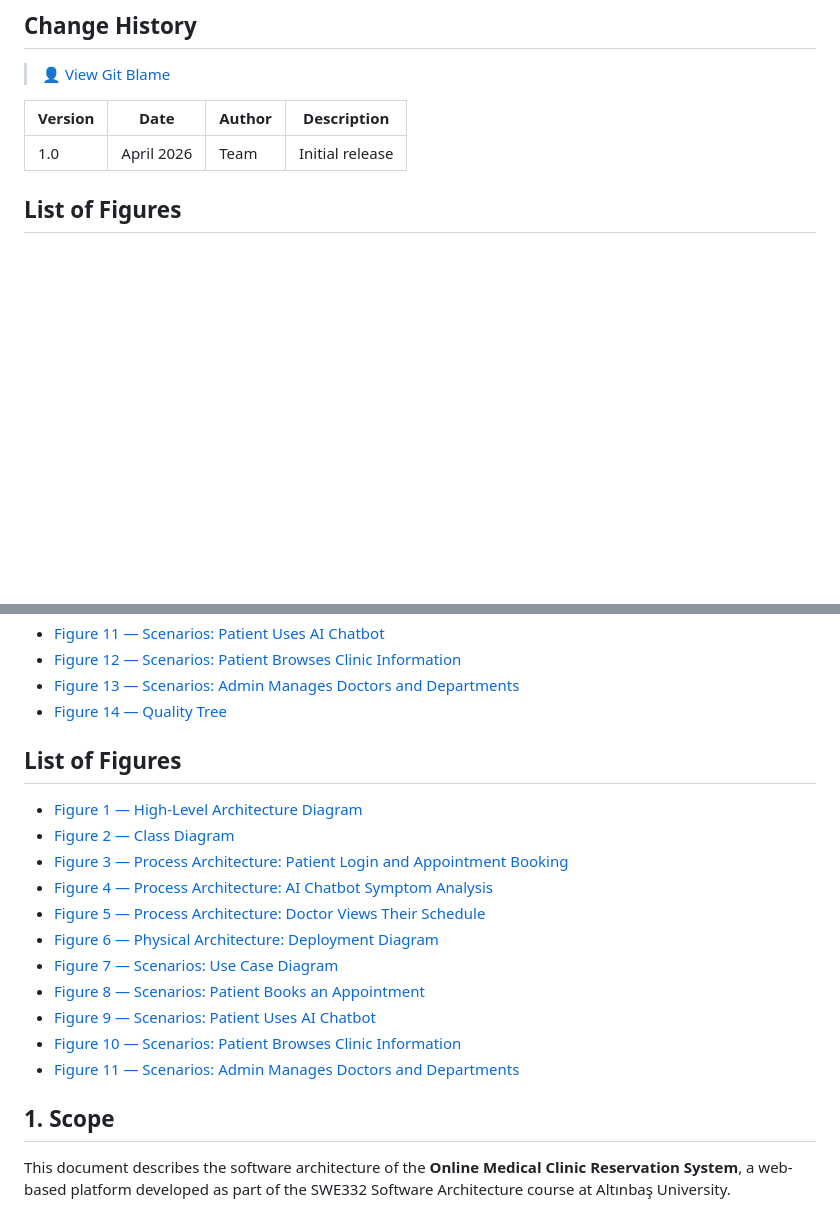
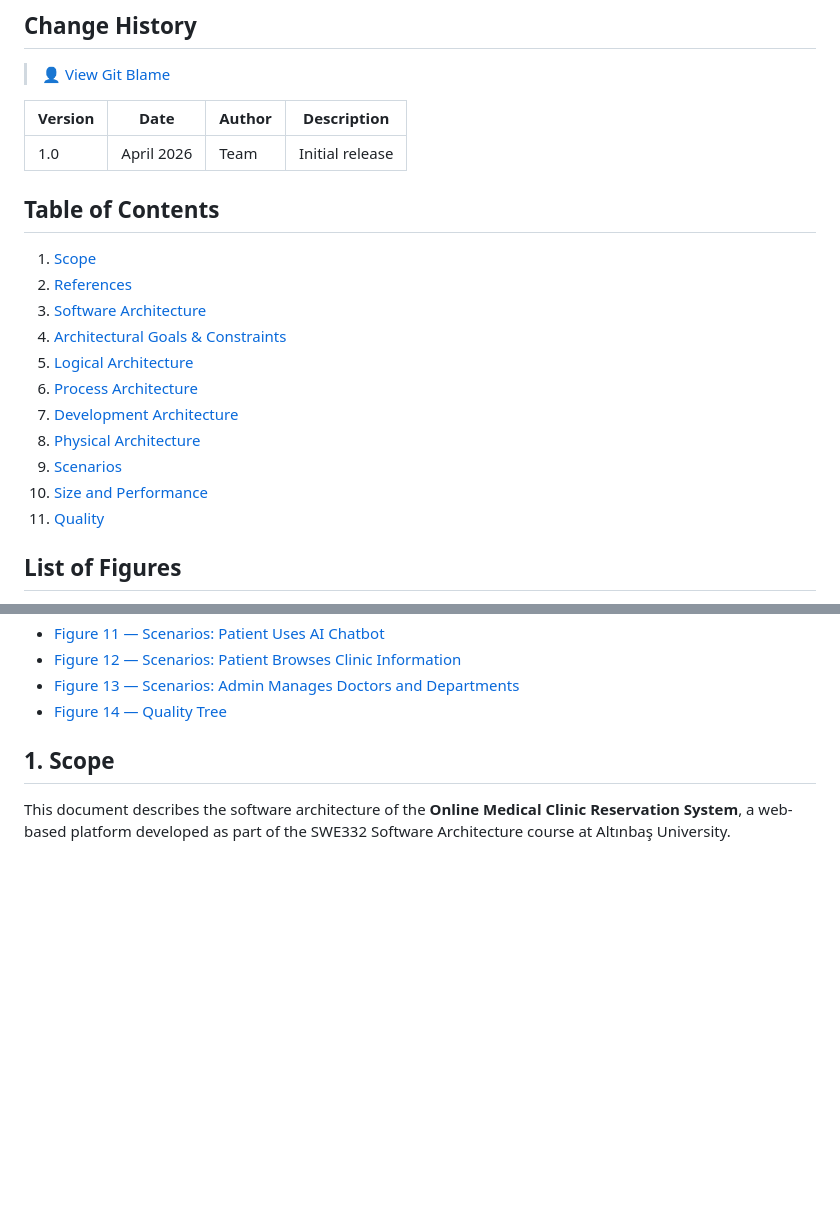
Before and after one commit to khairat1/clinic-reservation-system, a Markdown page: ARCHITECTURE.md, 2 parts joined by grey strips. GitHub-like rendering; blank space fills up the shorter version.

Commit message:
miss edit
edit the wrong edit by me

```diff
--- a/ARCHITECTURE.md
+++ b/ARCHITECTURE.md
@@ -7,6 +7,21 @@
 | Version | Date | Author | Description |
 |---|---|---|---|
 | 1.0 | April 2026 | Team   | Initial release |
+
+## Table of Contents
+
+1. [Scope](#1-scope)
+2. [References](#2-references)
+3. [Software Architecture](#3-software-architecture)
+4. [Architectural Goals & Constraints](#4-architectural-goals--constraints)
+5. [Logical Architecture](#5-logical-architecture)
+6. [Process Architecture](#6-process-architecture)
+7. [Development Architecture](#7-development-architecture)
+8. [Physical Architecture](#8-physical-architecture)
+9. [Scenarios](#9-scenarios)
+10. [Size and Performance](#10-size-and-performance)
+11. [Quality](#11-quality)
+
 
 ## List of Figures
 
@@ -24,20 +39,6 @@
 - [Figure 12 — Scenarios: Patient Browses Clinic Information](#94-scenario-3-patient-browses-clinic-information)
 - [Figure 13 — Scenarios: Admin Manages Doctors and Departments](#95-scenario-4-admin-manages-doctors-and-departments)
 - [Figure 14 — Quality Tree](#112-quality-tree)
-
-## List of Figures
-
-- [Figure 1 — High-Level Architecture Diagram](#high-level-architecture-diagram)
-- [Figure 2 — Class Diagram](#class-diagram)
-- [Figure 3 — Process Architecture: Patient Login and Appointment Booking](#61-patient-login-and-appointment-booking)
-- [Figure 4 — Process Architecture: AI Chatbot Symptom Analysis](#62-ai-chatbot-symptom-analysis)
-- [Figure 5 — Process Architecture: Doctor Views Their Schedule](#63-doctor-views-their-schedule)
-- [Figure 6 — Physical Architecture: Deployment Diagram](#83-deployment-diagram)
-- [Figure 7 — Scenarios: Use Case Diagram](#91-use-case-diagram)
-- [Figure 8 — Scenarios: Patient Books an Appointment](#92-scenario-1-patient-books-an-appointment)
-- [Figure 9 — Scenarios: Patient Uses AI Chatbot](#93-scenario-2-patient-uses-ai-chatbot)
-- [Figure 10 — Scenarios: Patient Browses Clinic Information](#94-scenario-3-patient-browses-clinic-information)
-- [Figure 11 — Scenarios: Admin Manages Doctors and Departments](#95-scenario-4-admin-manages-doctors-and-departments)
 
 
 ## 1. Scope
```
